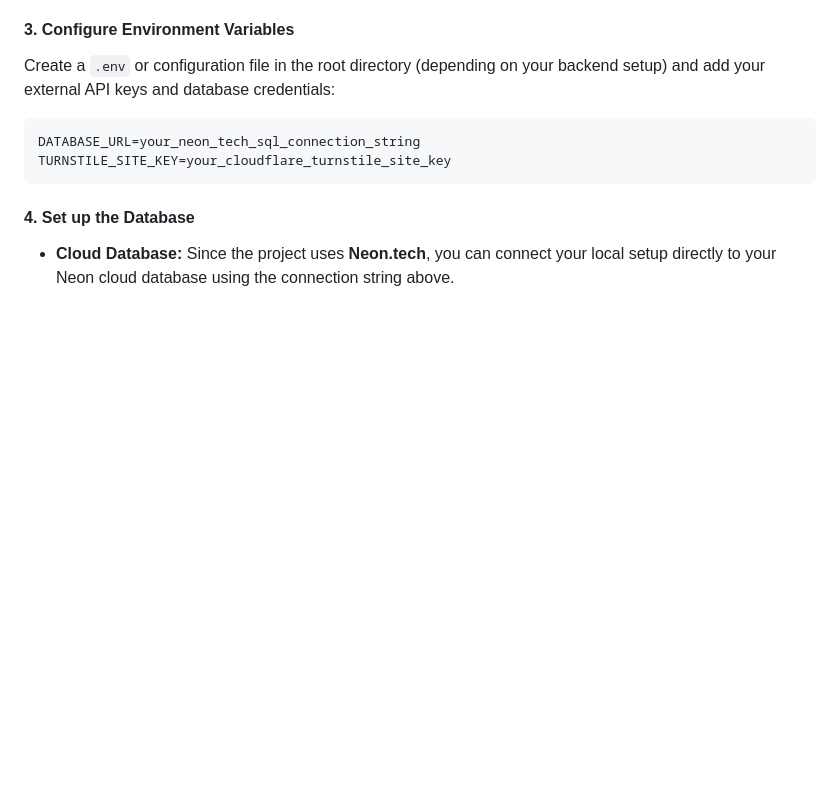
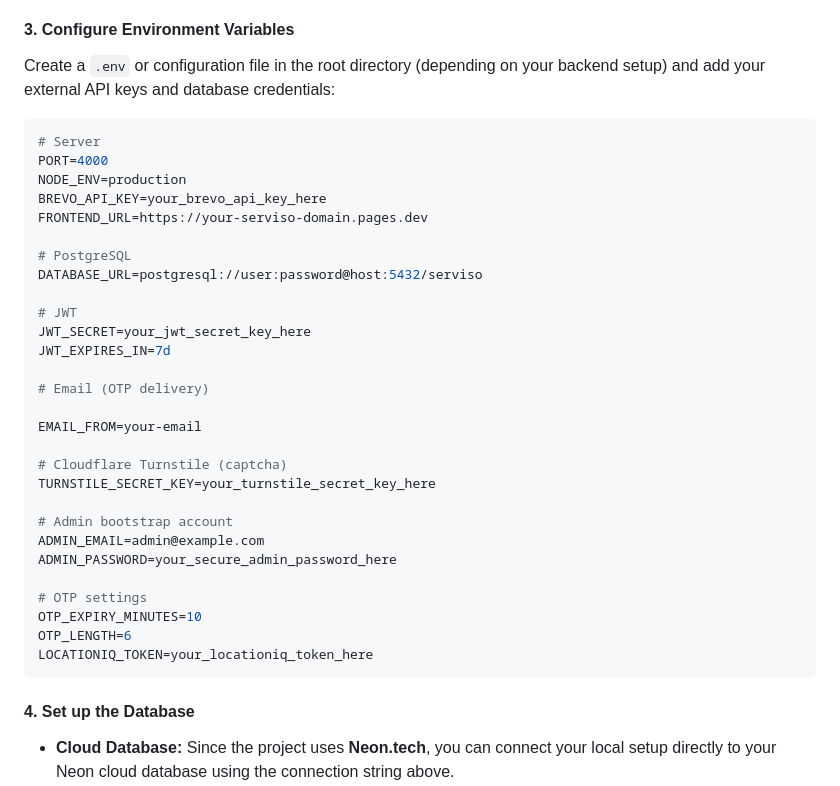
Before and after one commit to kt333816-wq/SIH2026, a Markdown page: README.md, the part around the change. GitHub-like rendering; blank space fills up the shorter version.

Commit message:
Update Environment variables in README.md

````diff
--- a/README.md
+++ b/README.md
@@ -56,8 +56,34 @@ If you are using **XAMPP**, place the project folder inside the server's root di
 Create a `.env` or configuration file in the root directory (depending on your backend setup) and add your external API keys and database credentials:
 
 ```env
-DATABASE_URL=your_neon_tech_sql_connection_string
-TURNSTILE_SITE_KEY=your_cloudflare_turnstile_site_key
+# Server
+PORT=4000
+NODE_ENV=production
+BREVO_API_KEY=your_brevo_api_key_here
+FRONTEND_URL=https://your-serviso-domain.pages.dev
+
+# PostgreSQL
+DATABASE_URL=postgresql://user:password@host:5432/serviso
+
+# JWT
+JWT_SECRET=your_jwt_secret_key_here
+JWT_EXPIRES_IN=7d
+
+# Email (OTP delivery)
+
+EMAIL_FROM=your-email
+
+# Cloudflare Turnstile (captcha)
+TURNSTILE_SECRET_KEY=your_turnstile_secret_key_here
+
+# Admin bootstrap account
+ADMIN_EMAIL=admin@example.com
+ADMIN_PASSWORD=your_secure_admin_password_here
+
+# OTP settings
+OTP_EXPIRY_MINUTES=10
+OTP_LENGTH=6
+LOCATIONIQ_TOKEN=your_locationiq_token_here
 ```
 
 #### 4. Set up the Database
````
